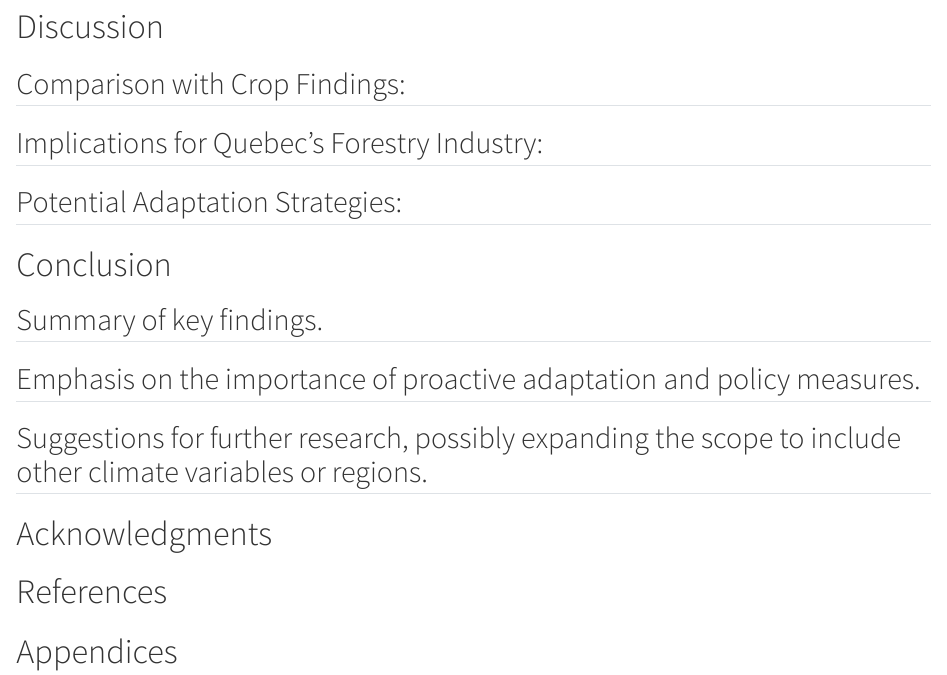
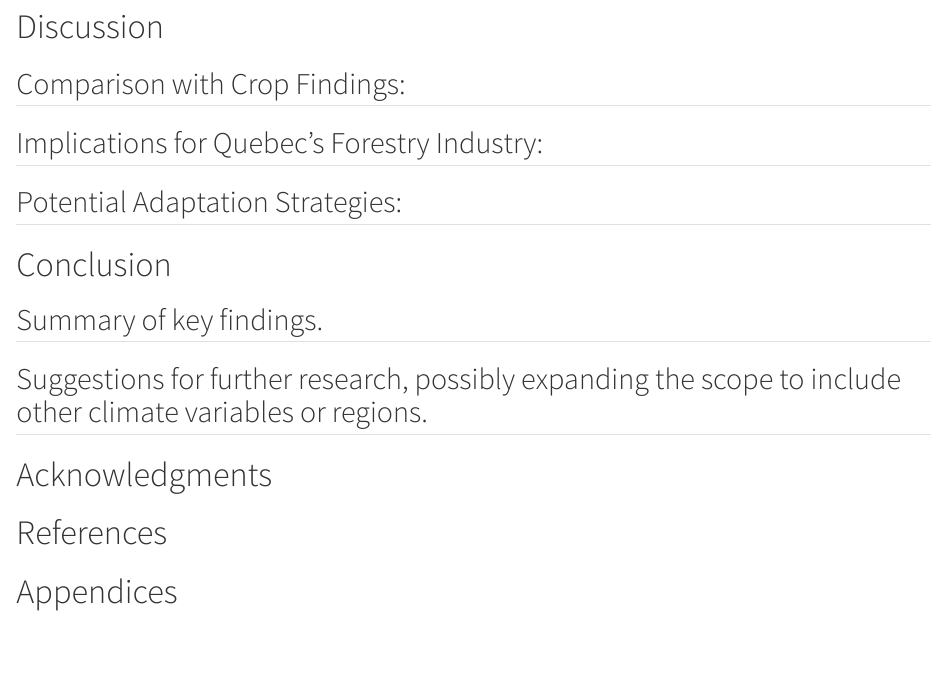
Before and after one commit to UtopianYoungChung/GDP-Temperature, a Quarto document (outputs/paper/paper.qmd): the page in a window 1100 px wide, from 750 px down. Rendered offline with R 4.5, knitr and Pandoc in place of Quarto, with nearby package versions.

Commit message:
deletion of a section

```diff
--- a/outputs/paper/paper.qmd
+++ b/outputs/paper/paper.qmd
@@ -108,7 +108,6 @@ my_kable_styling <- function(dat, caption) {
 
 # Conclusion
 ## Summary of key findings.
-## Emphasis on the importance of proactive adaptation and policy measures.
 ## Suggestions for further research, possibly expanding the scope to include other climate variables or regions.
 
 # Acknowledgments
```
